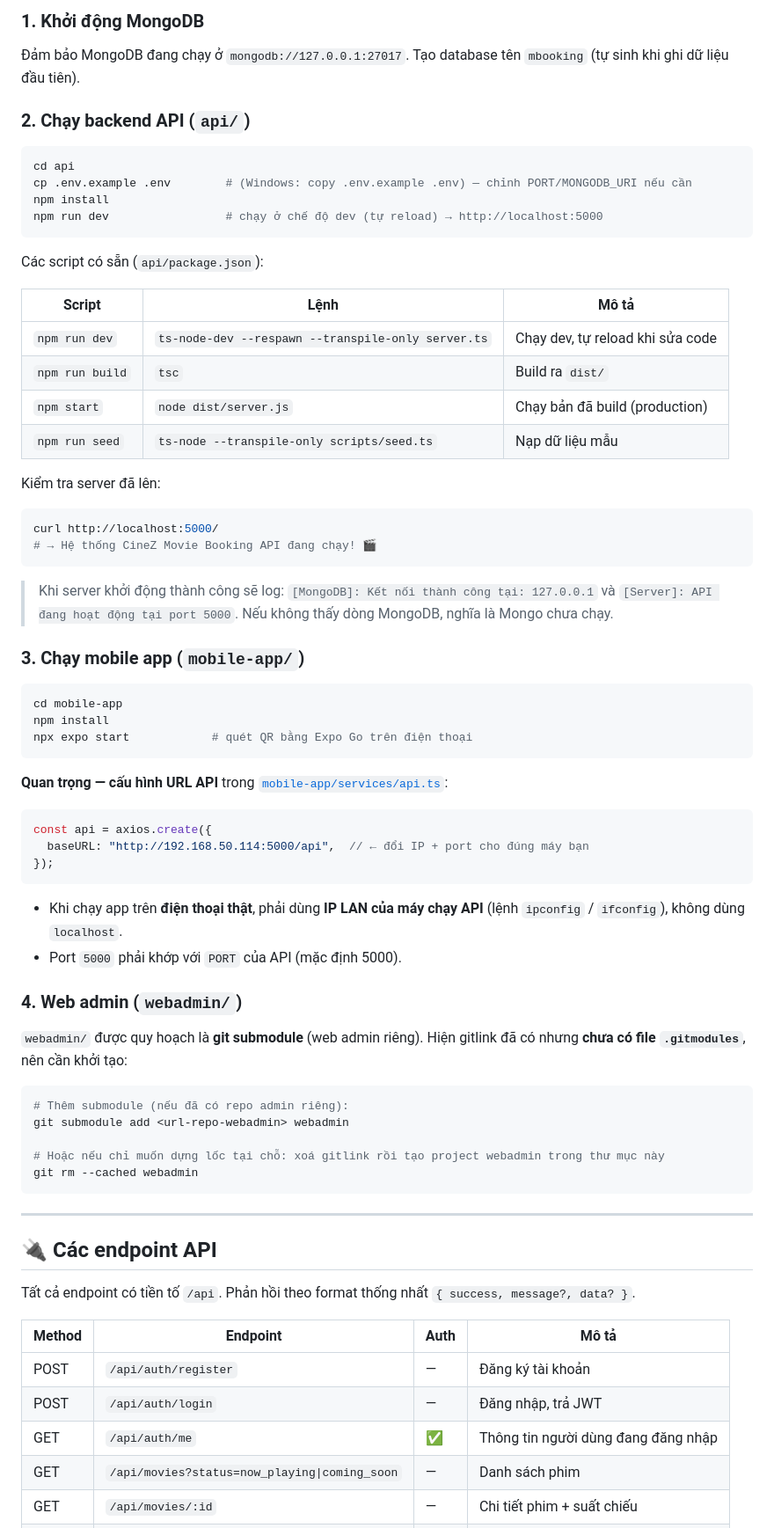
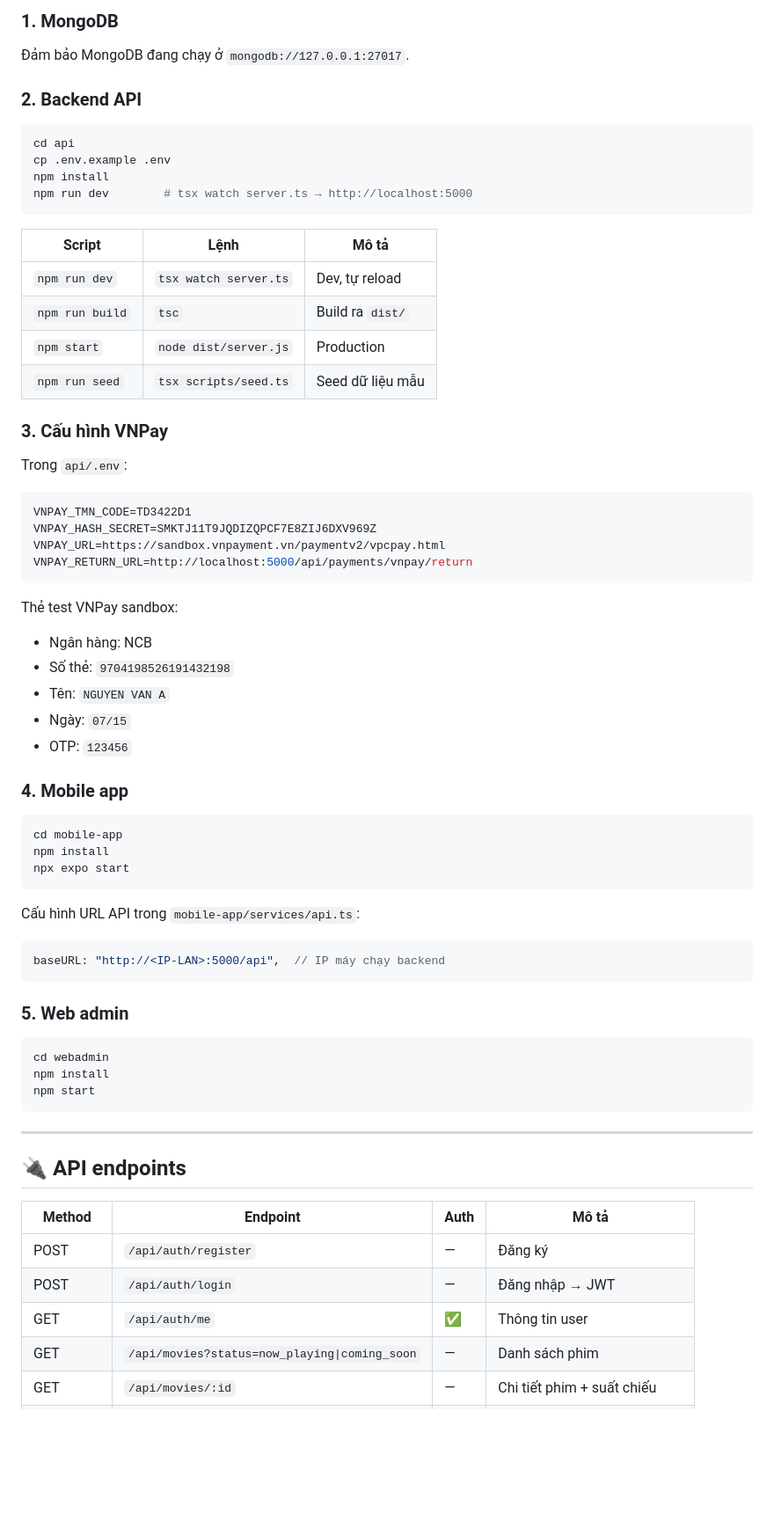
Before and after one commit to bybkoutara-hub/DATN-CineZ, a Markdown page: README.md, the part around one of its changes. Shown at 88% size. Rendered like a GitHub page; blank space fills up the shorter version.

````diff
--- a/README.md
+++ b/README.md
@@ -84,75 +72,70 @@ DATN-CineZ/
 
-### 1. Khởi động MongoDB
-Đảm bảo MongoDB đang chạy ở `mongodb://127.0.0.1:27017`. Tạo database tên `mbooking` (tự sinh khi ghi dữ liệu đầu tiên).
+### 1. MongoDB
+Đảm bảo MongoDB đang chạy ở `mongodb://127.0.0.1:27017`.
 
-### 2. Chạy backend API (`api/`)
+### 2. Backend API
 
 ```bash
 cd api
-cp .env.example .env        # (Windows: copy .env.example .env) — chỉnh PORT/MONGODB_URI nếu cần
+cp .env.example .env
 npm install
-npm run dev                 # chạy ở chế độ dev (tự reload) → http://localhost:5000
+npm run dev        # tsx watch server.ts → http://localhost:5000
 ```
-
-Các script có sẵn (`api/package.json`):
 
 | Script | Lệnh | Mô tả |
 |--------|------|-------|
-| `npm run dev` | `ts-node-dev --respawn --transpile-only server.ts` | Chạy dev, tự reload khi sửa code |
+| `npm run dev` | `tsx watch server.ts` | Dev, tự reload |
 | `npm run build` | `tsc` | Build ra `dist/` |
-| `npm start` | `node dist/server.js` | Chạy bản đã build (production) |
-| `npm run seed` | `ts-node --transpile-only scripts/seed.ts` | Nạp dữ liệu mẫu |
+| `npm start` | `node dist/server.js` | Production |
+| `npm run seed` | `tsx scripts/seed.ts` | Seed dữ liệu mẫu |
 
-Kiểm tra server đã lên:
+### 3. Cấu hình VNPay
 
-```bash
-curl http://localhost:5000/
-# → Hệ thống CineZ Movie Booking API đang chạy! 🎬
+Trong `api/.env`:
+
+```env
+VNPAY_TMN_CODE=TD3422D1
+VNPAY_HASH_SECRET=SMKTJ11T9JQDIZQPCF7E8ZIJ6DXV969Z
+VNPAY_URL=https://sandbox.vnpayment.vn/paymentv2/vpcpay.html
+VNPAY_RETURN_URL=http://localhost:5000/api/payments/vnpay/return
 ```
 
-> Khi server khởi động thành công sẽ log: `[MongoDB]: Kết nối thành công tại: 127.0.0.1` và `[Server]: API đang hoạt động tại port 5000`. Nếu không thấy dòng MongoDB, nghĩa là Mongo chưa chạy.
+Thẻ test VNPay sandbox:
+- Ngân hàng: NCB
+- Số thẻ: `9704198526191432198`
+- Tên: `NGUYEN VAN A`
+- Ngày: `07/15`
+- OTP: `123456`
 
-### 3. Chạy mobile app (`mobile-app/`)
+### 4. Mobile app
 
 ```bash
 cd mobile-app
 npm install
-npx expo start            # quét QR bằng Expo Go trên điện thoại
+npx expo start
 ```
 
-**Quan trọng — cấu hình URL API** trong [`mobile-app/services/api.ts`](mobile-app/services/api.ts):
-
+Cấu hình URL API trong `mobile-app/services/api.ts`:
 ```ts
-const api = axios.create({
-  baseURL: "http://192.168.50.114:5000/api",  // ← đổi IP + port cho đúng máy bạn
-});
+baseURL: "http://<IP-LAN>:5000/api",  // IP máy chạy backend
 ```
 
-- Khi chạy app trên **điện thoại thật**, phải dùng **IP LAN của máy chạy API** (lệnh `ipconfig` / `ifconfig`), không dùng `localhost`.
-- Port `5000` phải khớp với `PORT` của API (mặc định 5000).
-
-### 4. Web admin (`webadmin/`)
-
-`webadmin/` được quy hoạch là **git submodule** (web admin riêng). Hiện gitlink đã có nhưng **chưa có file `.gitmodules`**, nên cần khởi tạo:
+### 5. Web admin
 
 ```bash
-# Thêm submodule (nếu đã có repo admin riêng):
-git submodule add <url-repo-webadmin> webadmin
-
-# Hoặc nếu chỉ muốn dựng lốc tại chỗ: xoá gitlink rồi tạo project webadmin trong thư mục này
-git rm --cached webadmin
+cd webadmin
+npm install
+npm start
 ```
 
 ---
 
-## 🔌 Các endpoint API
-
-Tất cả endpoint có tiền tố `/api`. Phản hồi theo format thống nhất `{ success, message?, data? }`.
+## 🔌 API endpoints
 
 | Method | Endpoint | Auth | Mô tả |
 |--------|----------|------|-------|
-| POST | `/api/auth/register` | — | Đăng ký tài khoản |
-| POST | `/api/auth/login` | — | Đăng nhập, trả JWT |
-| GET | `/api/auth/me` | ✅ | Thông tin người dùng đang đăng nhập |
+| POST | `/api/auth/register` | — | Đăng ký |
+| POST | `/api/auth/login` | — | Đăng nhập → JWT |
+| GET | `/api/auth/me` | ✅ | Thông tin user |
 | GET | `/api/movies?status=now_playing\|coming_soon` | — | Danh sách phim |
 | GET | `/api/movies/:id` | — | Chi tiết phim + suất chiếu |
````
Also changed, not shown: other parts of README.md (+66 -110 lines).
